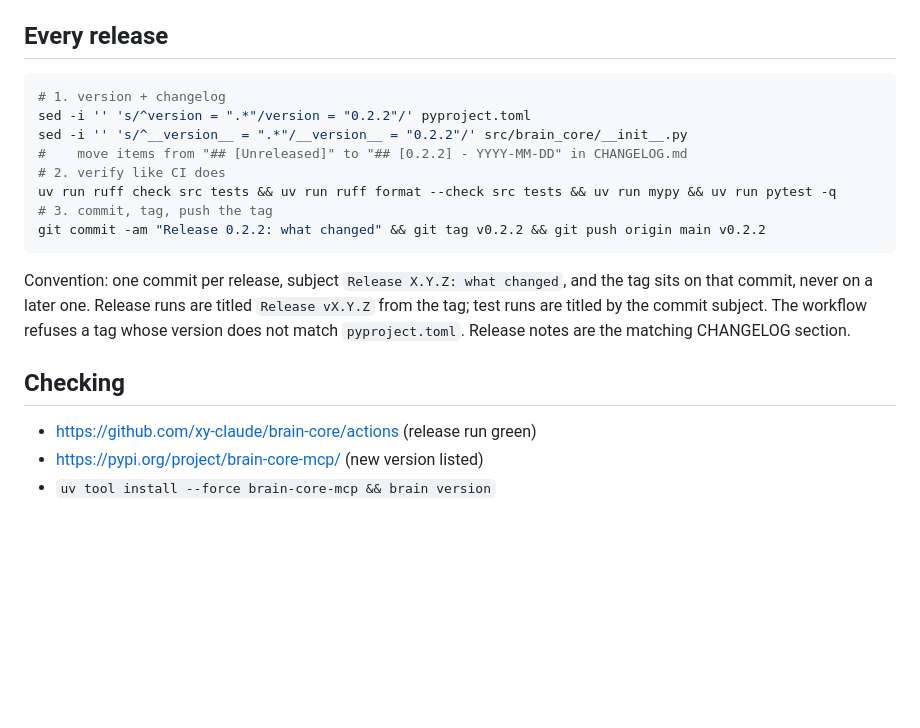
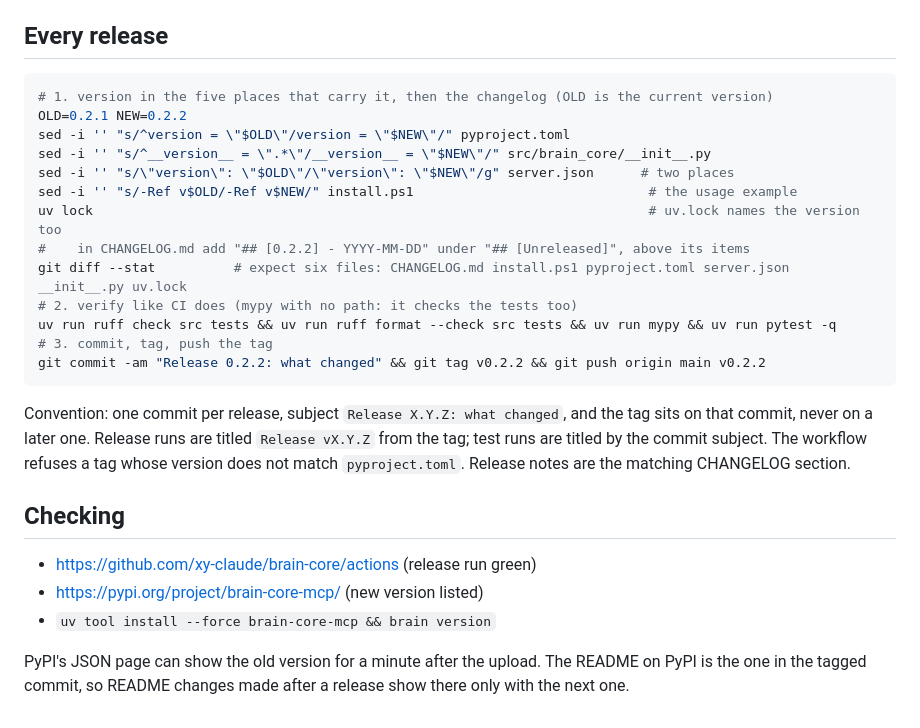
Before and after one commit to xy-claude/brain-core, a Markdown page: docs/RELEASING.md, the part around the change. Drawn GitHub-style; blank space fills up the shorter version.

Commit message:
Re-record the demo for 0.5.1 and list every file a release touches

````diff
--- a/docs/RELEASING.md
+++ b/docs/RELEASING.md
@@ -15,11 +15,16 @@ The first tag push claims the project name on PyPI. From then on `uv tool instal
 ## Every release
 
 ```bash
-# 1. version + changelog
-sed -i '' 's/^version = ".*"/version = "0.2.2"/' pyproject.toml
-sed -i '' 's/^__version__ = ".*"/__version__ = "0.2.2"/' src/brain_core/__init__.py
-#    move items from "## [Unreleased]" to "## [0.2.2] - YYYY-MM-DD" in CHANGELOG.md
-# 2. verify like CI does
+# 1. version in the five places that carry it, then the changelog (OLD is the current version)
+OLD=0.2.1 NEW=0.2.2
+sed -i '' "s/^version = \"$OLD\"/version = \"$NEW\"/" pyproject.toml
+sed -i '' "s/^__version__ = \".*\"/__version__ = \"$NEW\"/" src/brain_core/__init__.py
+sed -i '' "s/\"version\": \"$OLD\"/\"version\": \"$NEW\"/g" server.json      # two places
+sed -i '' "s/-Ref v$OLD/-Ref v$NEW/" install.ps1                              # the usage example
+uv lock                                                                       # uv.lock names the version too
+#    in CHANGELOG.md add "## [0.2.2] - YYYY-MM-DD" under "## [Unreleased]", above its items
+git diff --stat          # expect six files: CHANGELOG.md install.ps1 pyproject.toml server.json __init__.py uv.lock
+# 2. verify like CI does (mypy with no path: it checks the tests too)
 uv run ruff check src tests && uv run ruff format --check src tests && uv run mypy && uv run pytest -q
 # 3. commit, tag, push the tag
 git commit -am "Release 0.2.2: what changed" && git tag v0.2.2 && git push origin main v0.2.2
@@ -32,3 +37,5 @@ Convention: one commit per release, subject `Release X.Y.Z: what changed`, and t
 - https://github.com/xy-claude/brain-core/actions (release run green)
 - https://pypi.org/project/brain-core-mcp/ (new version listed)
 - `uv tool install --force brain-core-mcp && brain version`
+
+PyPI's JSON page can show the old version for a minute after the upload. The README on PyPI is the one in the tagged commit, so README changes made after a release show there only with the next one.
````
Also changed, not shown: README.md (+2 -2 lines), docs/img/demo.gif, 6 other files.
